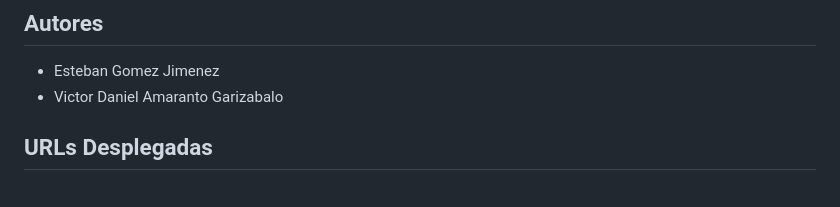
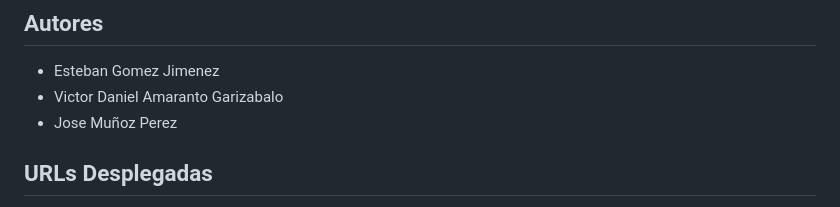
Before and after one commit to Elbolita69/ApiGrowApp, a Markdown page: README.md, the part around the change. Rendered like a GitHub page.

Commit message:
Add Jose Muñoz Perez to authors list

```diff
--- a/README.md
+++ b/README.md
@@ -47,6 +47,7 @@ API REST para la gestion de jardines y cultivos inteligentes con FastAPI y Postg
 
 - Esteban Gomez Jimenez
 - Victor Daniel Amaranto Garizabalo
+- Jose Muñoz Perez
 
 ## URLs Desplegadas
 
```
